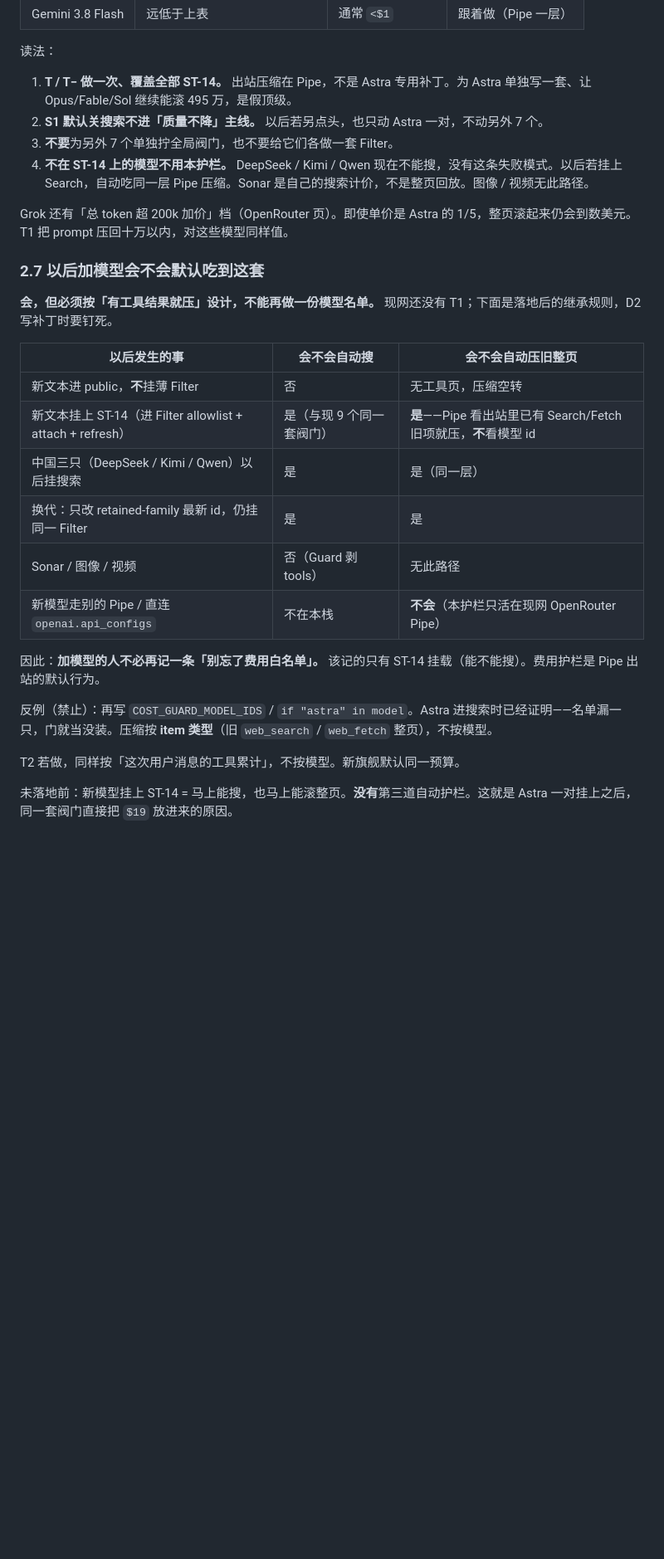
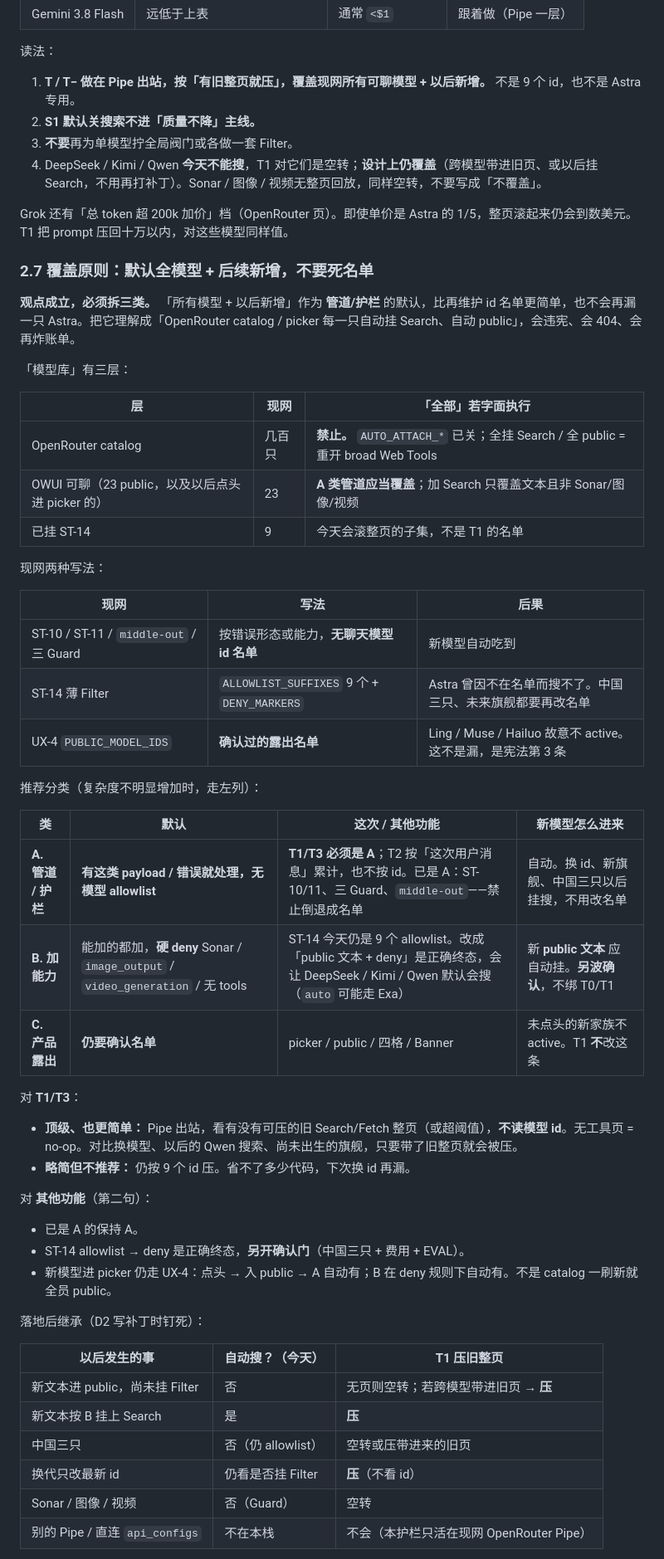
Before and after one commit to wsy02322/AI, a Markdown page: docs/open-webui-search-cost-plan.md, the part around one of its changes. Shown at 83% size. GitHub-like rendering; blank space fills up the shorter version.

```diff
--- a/docs/open-webui-search-cost-plan.md
+++ b/docs/open-webui-search-cost-plan.md
@@ -133,30 +133,60 @@ OWUI 存下来的 `sources` 只有约 21k 字。4.9M 在 **Pipe 回放给 OpenRo
 
 读法：
 
-1. **T / T− 做一次、覆盖全部 ST-14。** 出站压缩在 Pipe，不是 Astra 专用补丁。为 Astra 单独写一套、让 Opus/Fable/Sol 继续能滚 495 万，是假顶级。
-2. **S1 默认关搜索不进「质量不降」主线。** 以后若另点头，也只动 Astra 一对，不动另外 7 个。
-3. **不要**为另外 7 个单独拧全局阀门，也不要给它们各做一套 Filter。
-4. **不在 ST-14 上的模型不用本护栏。** DeepSeek / Kimi / Qwen 现在不能搜，没有这条失败模式。以后若挂上 Search，自动吃同一层 Pipe 压缩。Sonar 是自己的搜索计价，不是整页回放。图像 / 视频无此路径。
+1. **T / T− 做在 Pipe 出站，按「有旧整页就压」，覆盖现网所有可聊模型 + 以后新增。** 不是 9 个 id，也不是 Astra 专用。
+2. **S1 默认关搜索不进「质量不降」主线。**
+3. **不要**再为单模型拧全局阀门或各做一套 Filter。
+4. DeepSeek / Kimi / Qwen **今天不能搜**，T1 对它们是空转；**设计上仍覆盖**（跨模型带进旧页、或以后挂 Search，不用再打补丁）。Sonar / 图像 / 视频无整页回放，同样空转，不要写成「不覆盖」。
 
 Grok 还有「总 token 超 200k 加价」档（OpenRouter 页）。即使单价是 Astra 的 1/5，整页滚起来仍会到数美元。T1 把 prompt 压回十万以内，对这些模型同样值。
 
-### 2.7 以后加模型会不会默认吃到这套
+### 2.7 覆盖原则：默认全模型 + 后续新增，不要死名单
 
-**会，但必须按「有工具结果就压」设计，不能再做一份模型名单。** 现网还没有 T1；下面是落地后的继承规则，D2 写补丁时要钉死。
+**观点成立，必须拆三类。** 「所有模型 + 以后新增」作为 **管道/护栏** 的默认，比再维护 id 名单更简单，也不会再漏一只 Astra。把它理解成「OpenRouter catalog / picker 每一只自动挂 Search、自动 public」，会违宪、会 404、会再炸账单。
 
-| 以后发生的事 | 会不会自动搜 | 会不会自动压旧整页 |
-|--------------|--------------|-------------------|
-| 新文本进 public，**不**挂薄 Filter | 否 | 无工具页，压缩空转 |
-| 新文本挂上 ST-14（进 Filter allowlist + attach + refresh） | 是（与现 9 个同一套阀门） | **是**——Pipe 看出站里已有 Search/Fetch 旧项就压，**不**看模型 id |
-| 中国三只（DeepSeek / Kimi / Qwen）以后挂搜索 | 是 | 是（同一层） |
-| 换代：只改 retained-family 最新 id，仍挂同一 Filter | 是 | 是 |
-| Sonar / 图像 / 视频 | 否（Guard 剥 tools） | 无此路径 |
-| 新模型走别的 Pipe / 直连 `openai.api_configs` | 不在本栈 | **不会**（本护栏只活在现网 OpenRouter Pipe） |
+「模型库」有三层：
 
-因此：**加模型的人不必再记一条「别忘了费用白名单」。** 该记的只有 ST-14 挂载（能不能搜）。费用护栏是 Pipe 出站的默认行为。
+| 层 | 现网 | 「全部」若字面执行 |
+|----|------|-------------------|
+| OpenRouter catalog | 几百只 | **禁止。** `AUTO_ATTACH_*` 已关；全挂 Search / 全 public = 重开 broad Web Tools |
+| OWUI 可聊（23 public，以及以后点头进 picker 的） | 23 | **A 类管道应当覆盖**；加 Search 只覆盖文本且非 Sonar/图像/视频 |
+| 已挂 ST-14 | 9 | 今天会滚整页的子集，不是 T1 的名单 |
 
-反例（禁止）：再写 `COST_GUARD_MODEL_IDS` / `if "astra" in model`。Astra 进搜索时已经证明——名单漏一只，门就当没装。压缩按 **item 类型**（旧 `web_search` / `web_fetch` 整页），不按模型。
+现网两种写法：
 
-T2 若做，同样按「这次用户消息的工具累计」，不按模型。新旗舰默认同一预算。
+| 现网 | 写法 | 后果 |
+|------|------|------|
+| ST-10 / ST-11 / `middle-out` / 三 Guard | 按错误形态或能力，**无聊天模型 id 名单** | 新模型自动吃到 |
+| ST-14 薄 Filter | `ALLOWLIST_SUFFIXES` 9 个 + `DENY_MARKERS` | Astra 曾因不在名单而搜不了。中国三只、未来旗舰都要再改名单 |
+| UX-4 `PUBLIC_MODEL_IDS` | **确认过的露出名单** | Ling / Muse / Hailuo 故意不 active。这不是漏，是宪法第 3 条 |
 
-未落地前：新模型挂上 ST-14 = 马上能搜，也马上能滚整页。**没有**第三道自动护栏。这就是 Astra 一对挂上之后，同一套阀门直接把 `$19` 放进来的原因。
+推荐分类（复杂度不明显增加时，走左列）：
+
+| 类 | 默认 | 这次 / 其他功能 | 新模型怎么进来 |
+|----|------|-----------------|----------------|
+| **A. 管道 / 护栏** | **有这类 payload / 错误就处理，无模型 allowlist** | **T1/T3 必须是 A**；T2 按「这次用户消息」累计，也不按 id。已是 A：ST-10/11、三 Guard、`middle-out`——禁止倒退成名单 | 自动。换 id、新旗舰、中国三只以后挂搜，不用改名单 |
+| **B. 加能力** | 能加的都加，**硬 deny** Sonar / `image_output` / `video_generation` / 无 tools | ST-14 今天仍是 9 个 allowlist。改成「public 文本 + deny」是正确终态，会让 DeepSeek / Kimi / Qwen 默认会搜（`auto` 可能走 Exa） | 新 **public 文本** 应自动挂。**另波确认**，不绑 T0/T1 |
+| **C. 产品露出** | **仍要确认名单** | picker / public / 四格 / Banner | 未点头的新家族不 active。T1 **不**改这条 |
+
+对 **T1/T3**：
+
+- **顶级、也更简单：** Pipe 出站，看有没有可压的旧 Search/Fetch 整页（或超阈值），**不读模型 id**。无工具页 = no-op。对比换模型、以后的 Qwen 搜索、尚未出生的旗舰，只要带了旧整页就会被压。
+- **略简但不推荐：** 仍按 9 个 id 压。省不了多少代码，下次换 id 再漏。
+
+对 **其他功能**（第二句）：
+
+- 已是 A 的保持 A。
+- ST-14 allowlist → deny 是正确终态，**另开确认门**（中国三只 + 费用 + EVAL）。
+- 新模型进 picker 仍走 UX-4：点头 → 入 public → A 自动有；B 在 deny 规则下自动有。不是 catalog 一刷新就全员 public。
+
+落地后继承（D2 写补丁时钉死）：
+
+| 以后发生的事 | 自动搜？（今天） | T1 压旧整页 |
+|--------------|------------------|-------------|
+| 新文本进 public，尚未挂 Filter | 否 | 无页则空转；若跨模型带进旧页 → **压** |
+| 新文本按 B 挂上 Search | 是 | **压** |
+| 中国三只 | 否（仍 allowlist） | 空转或压带进来的旧页 |
+| 换代只改最新 id | 仍看是否挂 Filter | **压**（不看 id） |
+| Sonar / 图像 / 视频 | 否（Guard） | 空转 |
+| 别的 Pipe / 直连 `api_configs` | 不在本栈 | 不会（本护栏只活在现网 OpenRouter Pipe） |
+
```
Also changed, not shown: other parts of docs/open-webui-search-cost-plan.md (+20 -16 lines), docs/SPEC.md (+2 -2 lines).
